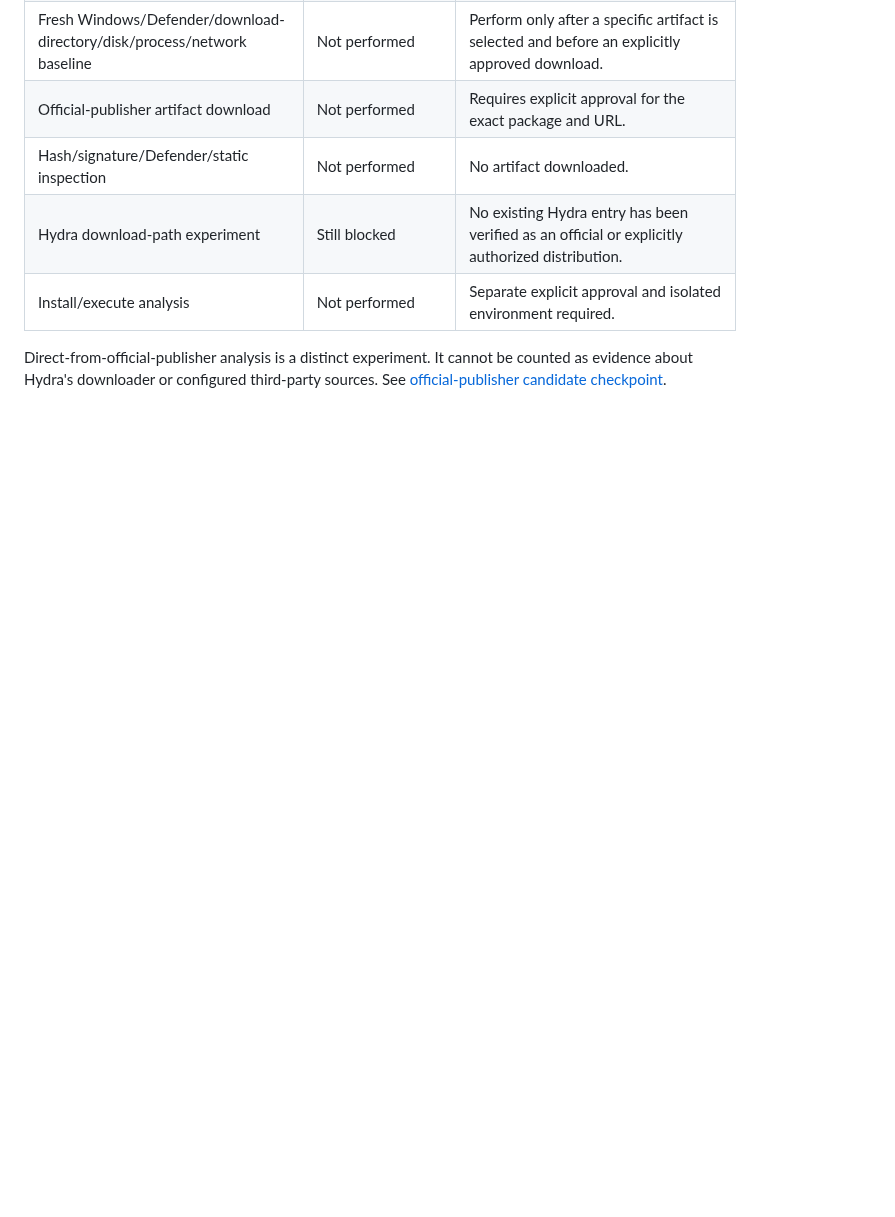
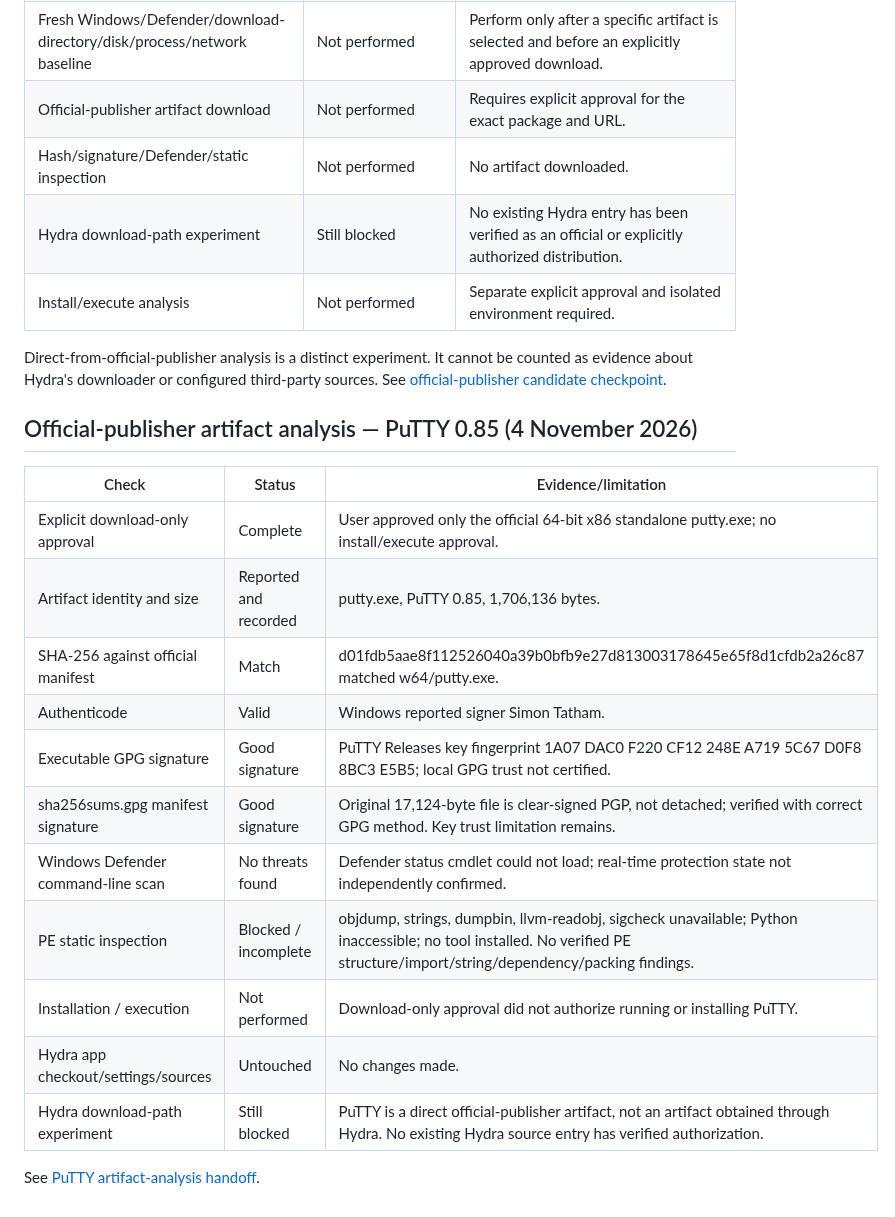
Before and after one commit to rudra-khandelwal/hydra, a Markdown page: research/VALIDATION.md, the part around the change. Rendered like a GitHub page; blank space fills up the shorter version.

Commit message:
docs: update research/VALIDATION.md with PuTTY checkpoint

```diff
--- a/research/VALIDATION.md
+++ b/research/VALIDATION.md
@@ -76,3 +76,22 @@ Never mark a live-browser behavior “verified” from source inspection alone.
 | Install/execute analysis | Not performed | Separate explicit approval and isolated environment required. |
 
 Direct-from-official-publisher analysis is a distinct experiment. It cannot be counted as evidence about Hydra's downloader or configured third-party sources. See [official-publisher candidate checkpoint](checkpoints/2026-11-04-official-publisher-static-analysis-candidates.md).
+
+
+## Official-publisher artifact analysis — PuTTY 0.85 (4 November 2026)
+
+| Check | Status | Evidence/limitation |
+|---|---|---|
+| Explicit download-only approval | Complete | User approved only the official 64-bit x86 standalone putty.exe; no install/execute approval. |
+| Artifact identity and size | Reported and recorded | putty.exe, PuTTY 0.85, 1,706,136 bytes. |
+| SHA-256 against official manifest | Match | d01fdb5aae8f112526040a39b0bfb9e27d813003178645e65f8d1cfdb2a26c87 matched w64/putty.exe. |
+| Authenticode | Valid | Windows reported signer Simon Tatham. |
+| Executable GPG signature | Good signature | PuTTY Releases key fingerprint 1A07 DAC0 F220 CF12 248E A719 5C67 D0F8 8BC3 E5B5; local GPG trust not certified. |
+| sha256sums.gpg manifest signature | Good signature | Original 17,124-byte file is clear-signed PGP, not detached; verified with correct GPG method. Key trust limitation remains. |
+| Windows Defender command-line scan | No threats found | Defender status cmdlet could not load; real-time protection state not independently confirmed. |
+| PE static inspection | Blocked / incomplete | objdump, strings, dumpbin, llvm-readobj, sigcheck unavailable; Python inaccessible; no tool installed. No verified PE structure/import/string/dependency/packing findings. |
+| Installation / execution | Not performed | Download-only approval did not authorize running or installing PuTTY. |
+| Hydra app checkout/settings/sources | Untouched | No changes made. |
+| Hydra download-path experiment | Still blocked | PuTTY is a direct official-publisher artifact, not an artifact obtained through Hydra. No existing Hydra source entry has verified authorization. |
+
+See [PuTTY artifact-analysis handoff](checkpoints/2026-11-04-putty-static-analysis-handoff.md).
```
